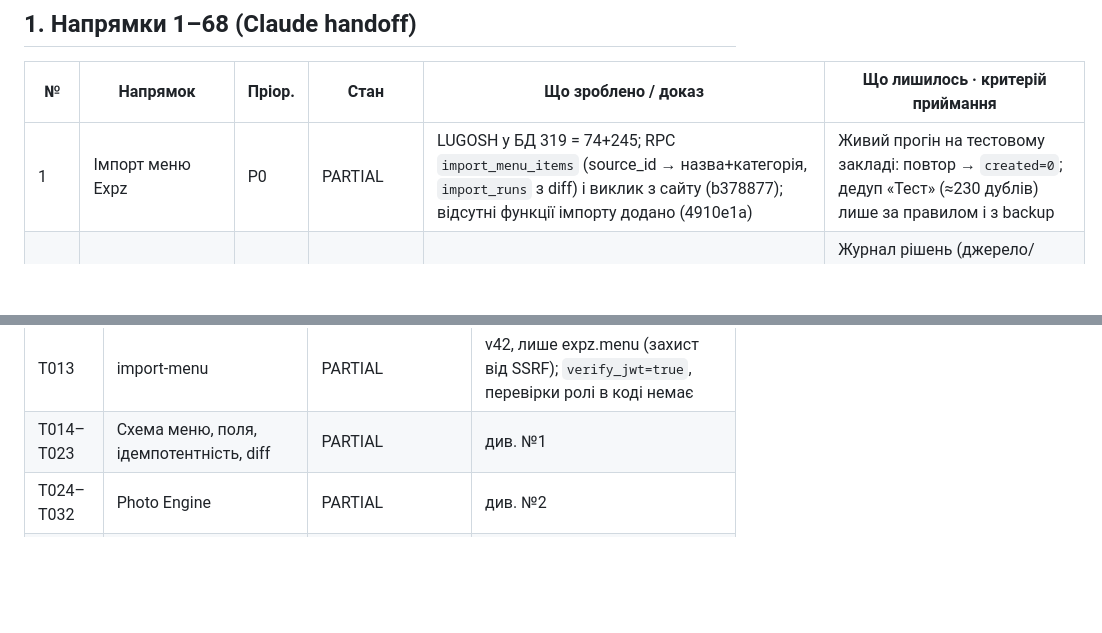
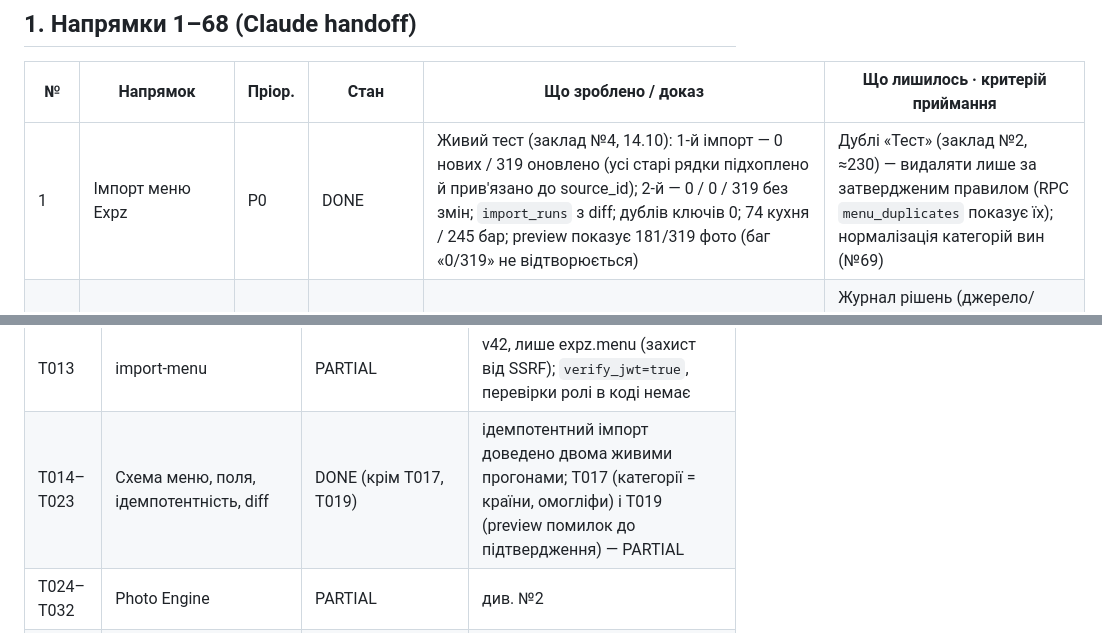
Before and after one commit to br7ypvzhsz-star/servisium, a Markdown page: docs/MASTER_TASKS.md, 2 parts joined by grey strips. Rendered like a GitHub page; blank space fills up the shorter version.

Commit message:
Record live idempotent import test (0 created on re-import)
Co-Authored-By: Claude Opus 5.5 <noreply@anthropic.com>

```diff
--- a/docs/MASTER_TASKS.md
+++ b/docs/MASTER_TASKS.md
@@ -24,7 +24,7 @@ UI без збереження на сервері не вважається DON
 
 | № | Напрямок | Пріор. | Стан | Що зроблено / доказ | Що лишилось · критерій приймання |
 |---|---|---|---|---|---|
-| 1 | Імпорт меню Expz | P0 | PARTIAL | LUGOSH у БД 319 = 74+245; RPC `import_menu_items` (source_id → назва+категорія, `import_runs` з diff) і виклик з сайту (b378877); відсутні функції імпорту додано (4910e1a) | Живий прогін на тестовому закладі: повтор → `created=0`; дедуп «Тест» (≈230 дублів) лише за правилом і з backup |
+| 1 | Імпорт меню Expz | P0 | DONE | Живий тест (заклад №4, 14.10): 1-й імпорт — 0 нових / 319 оновлено (усі старі рядки підхоплено й прив'язано до source_id); 2-й — 0 / 0 / 319 без змін; `import_runs` з diff; дублів ключів 0; 74 кухня / 245 бар; preview показує 181/319 фото (баг «0/319» не відтворюється) | Дублі «Тест» (заклад №2, ≈230) — видаляти лише за затвердженим правилом (RPC `menu_duplicates` показує їх); нормалізація категорій вин (№69) |
 | 2 | AI Photo Engine (алкоголь) | P0 | PARTIAL | v53: захист, виправлено `similarity()`; бар LUGOSH 165/245 фото зі сховища; кухня не змінювалась (SQL-перевірка) | Журнал рішень (джерело/впевненість/причина), прогін 319 з доказом незмінності кухні, перевірка `GEMINI_API_KEY`, `0/319` у preview |
 | 3 | Повна адаптивність | P1 | PARTIAL | мобільна оболонка, PWA; скріншоти 390/820/1366 (попередня сесія) | Реальні пристрої iPhone/Android/планшет |
 | 4 | Єдина система залу в Supabase | P1 | DONE | `hall_configs` + `hall_table_status`, захист від затирання, тест «двох пристроїв» | Realtime замість 15-с опитування (№35); конфлікт двох адмінів — last write wins |
@@ -75,7 +75,7 @@ UI без збереження на сервері не вважається DON
 | T011 | GitHub 403 | DONE | push з цього ПК працює (Git Credential Manager) |
 | T012 | Тест-план, rollback | PARTIAL | `DEPLOY_RUNBOOK.md`, `ROLLBACK_03`; автотестів немає |
 | T013 | import-menu | PARTIAL | v42, лише expz.menu (захист від SSRF); `verify_jwt=true`, перевірки ролі в коді немає |
-| T014–T023 | Схема меню, поля, ідемпотентність, diff | PARTIAL | див. №1 |
+| T014–T023 | Схема меню, поля, ідемпотентність, diff | DONE (крім T017, T019) | ідемпотентний імпорт доведено двома живими прогонами; T017 (категорії = країни, омогліфи) і T019 (preview помилок до підтвердження) — PARTIAL |
 | T024–T032 | Photo Engine | PARTIAL | див. №2 |
 | T033–T044 | Базові операції | PARTIAL | зал на сервері, алергени, повний цикл замовлення з кухнею/баром — DONE; Realtime і ієрархія меню — TODO |
 | T045–T054 | Звіти й навчання | TODO/UNVERIFIED | див. №24–25, 53–56 |
```
Also changed, not shown: docs/CHANGELOG.md (+4 -0 lines).
